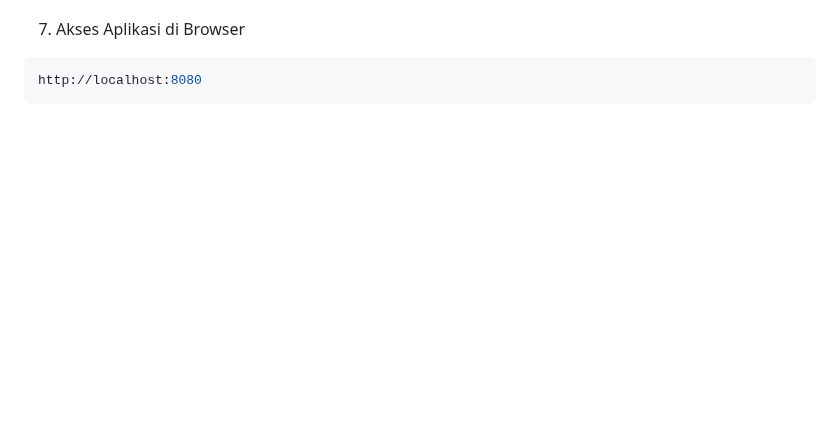
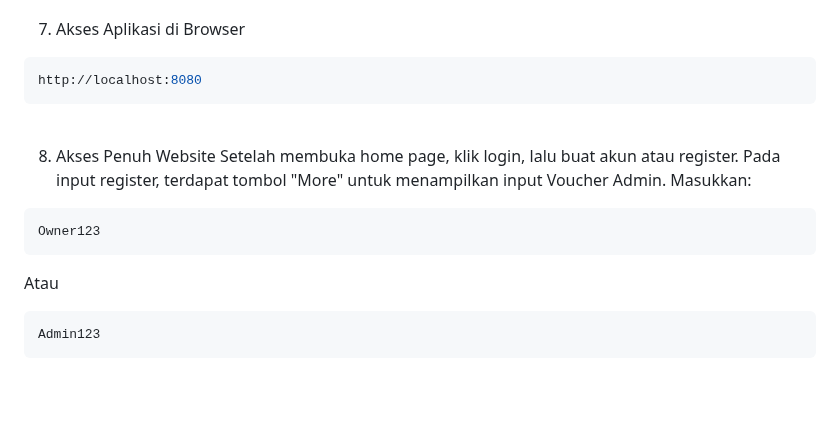
Before and after one commit to Kachirikilu/wildanadmin, a Markdown page: README.md, the part around the change. GitHub-like rendering; blank space fills up the shorter version.

````diff
--- a/README.md
+++ b/README.md
@@ -49,6 +49,18 @@ php spark serve
 7. Akses Aplikasi di Browser
 ```bash
 http://localhost:8080
+```
+
+<br>
+
+8. Akses Penuh Website
+   Setelah membuka home page, klik login, lalu buat akun atau register. Pada input register, terdapat tombol "More" untuk menampilkan input Voucher Admin. Masukkan:
+```bash
+Owner123
+```
+Atau
+```bash
+Admin123
 ```
 <br><br>
 
````
